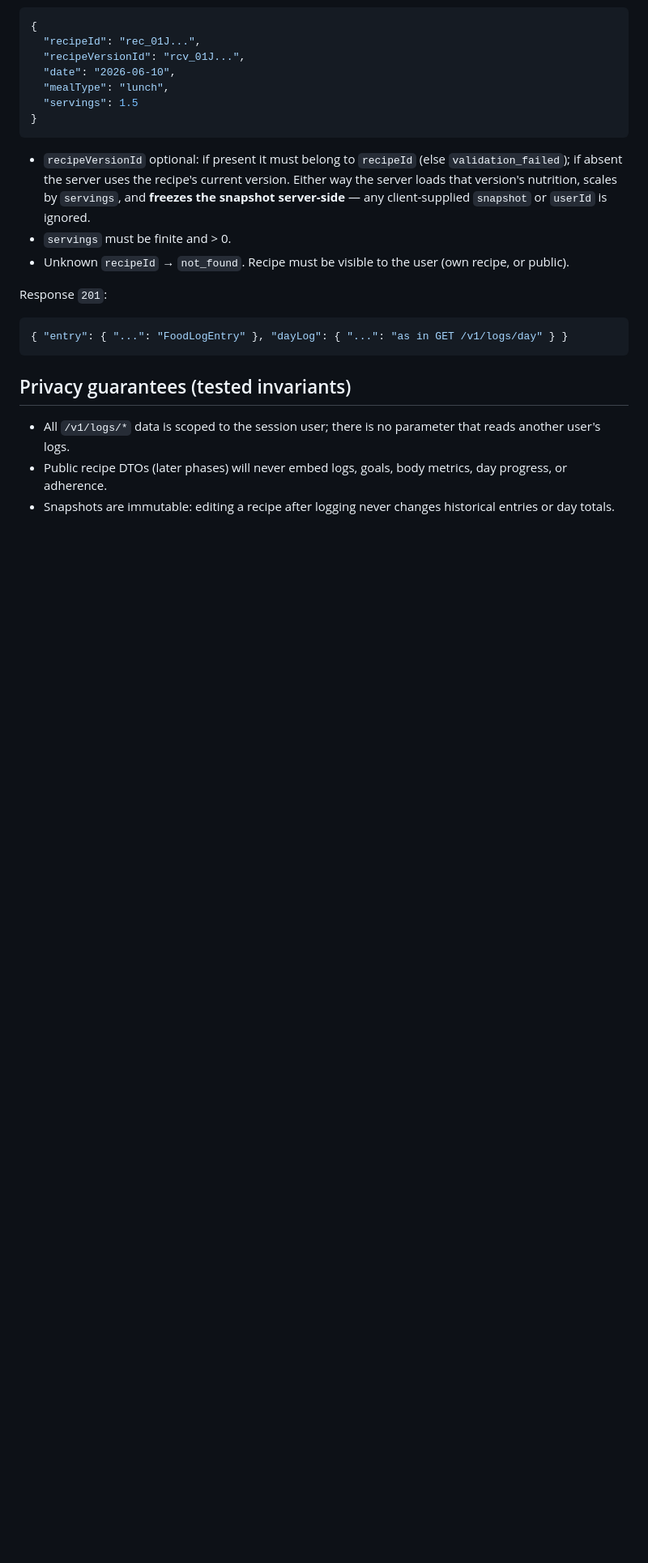
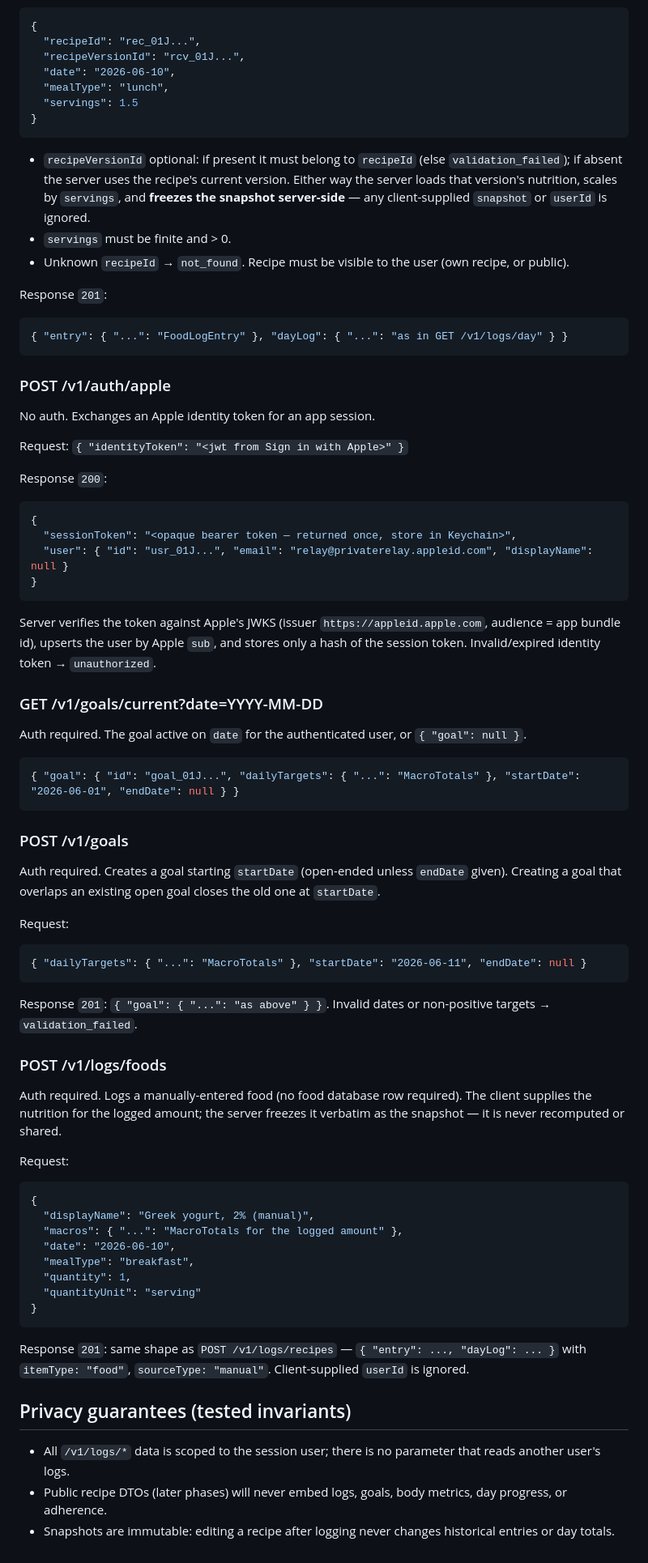
Before and after one commit to dylanreedx/savoro, a Markdown page: docs/api-contract.md, the part around the change. Shown at 81% size. GitHub-like rendering; blank space fills up the shorter version.

Commit message:
[Contract] Add auth/apple, goals, and manual food log endpoints
Co-Authored-By: Claude Fable 5 <noreply@anthropic.com>

````diff
--- a/docs/api-contract.md
+++ b/docs/api-contract.md
@@ -132,6 +132,69 @@ Response `201`:
 { "entry": { "...": "FoodLogEntry" }, "dayLog": { "...": "as in GET /v1/logs/day" } }
 ```
 
+### POST /v1/auth/apple
+
+No auth. Exchanges an Apple identity token for an app session.
+
+Request: `{ "identityToken": "<jwt from Sign in with Apple>" }`
+
+Response `200`:
+
+```json
+{
+  "sessionToken": "<opaque bearer token — returned once, store in Keychain>",
+  "user": { "id": "usr_01J...", "email": "relay@privaterelay.appleid.com", "displayName": null }
+}
+```
+
+Server verifies the token against Apple's JWKS (issuer `https://appleid.apple.com`,
+audience = app bundle id), upserts the user by Apple `sub`, and stores only a hash of
+the session token. Invalid/expired identity token → `unauthorized`.
+
+### GET /v1/goals/current?date=YYYY-MM-DD
+
+Auth required. The goal active on `date` for the authenticated user, or `{ "goal": null }`.
+
+```json
+{ "goal": { "id": "goal_01J...", "dailyTargets": { "...": "MacroTotals" }, "startDate": "2026-06-01", "endDate": null } }
+```
+
+### POST /v1/goals
+
+Auth required. Creates a goal starting `startDate` (open-ended unless `endDate` given).
+Creating a goal that overlaps an existing open goal closes the old one at `startDate`.
+
+Request:
+
+```json
+{ "dailyTargets": { "...": "MacroTotals" }, "startDate": "2026-06-11", "endDate": null }
+```
+
+Response `201`: `{ "goal": { "...": "as above" } }`. Invalid dates or non-positive
+targets → `validation_failed`.
+
+### POST /v1/logs/foods
+
+Auth required. Logs a manually-entered food (no food database row required). The
+client supplies the nutrition for the logged amount; the server freezes it verbatim
+as the snapshot — it is never recomputed or shared.
+
+Request:
+
+```json
+{
+  "displayName": "Greek yogurt, 2% (manual)",
+  "macros": { "...": "MacroTotals for the logged amount" },
+  "date": "2026-06-10",
+  "mealType": "breakfast",
+  "quantity": 1,
+  "quantityUnit": "serving"
+}
+```
+
+Response `201`: same shape as `POST /v1/logs/recipes` — `{ "entry": ..., "dayLog": ... }`
+with `itemType: "food"`, `sourceType: "manual"`. Client-supplied `userId` is ignored.
+
 ## Privacy guarantees (tested invariants)
 
 - All `/v1/logs/*` data is scoped to the session user; there is no parameter that reads another user's logs.
````
